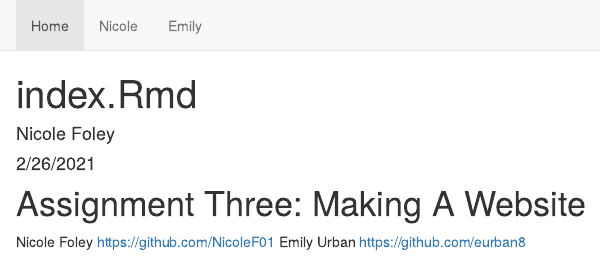
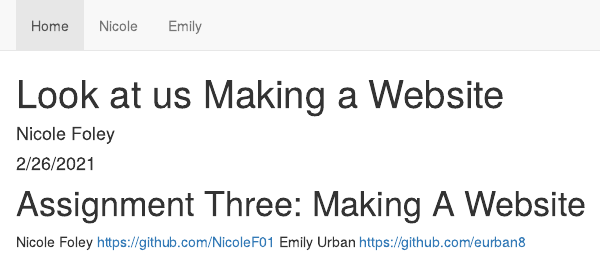
Before and after one commit to NicoleF01/assignment-3-nf276, an R Markdown document (index.Rmd): the page in a window 1100 px wide, from its top. The pictures show the output file index.html that the author committed with the source, opened offline; library style sheets and scripts come from the installed R packages.

Commit message:
changed title

```diff
--- a/index.Rmd
+++ b/index.Rmd
@@ -1,5 +1,5 @@
 ---
-title: "index.Rmd"
+title: "Look at us Making a Website"
 author: "Nicole Foley"
 date: "2/26/2021"
 output: html_document
```
Also changed, not shown: index.html, index.Rmd (2 more changed lines).
